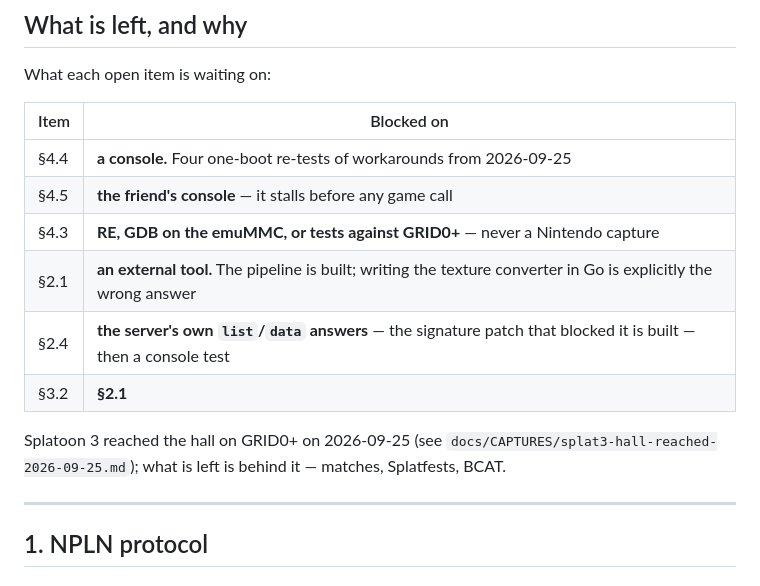
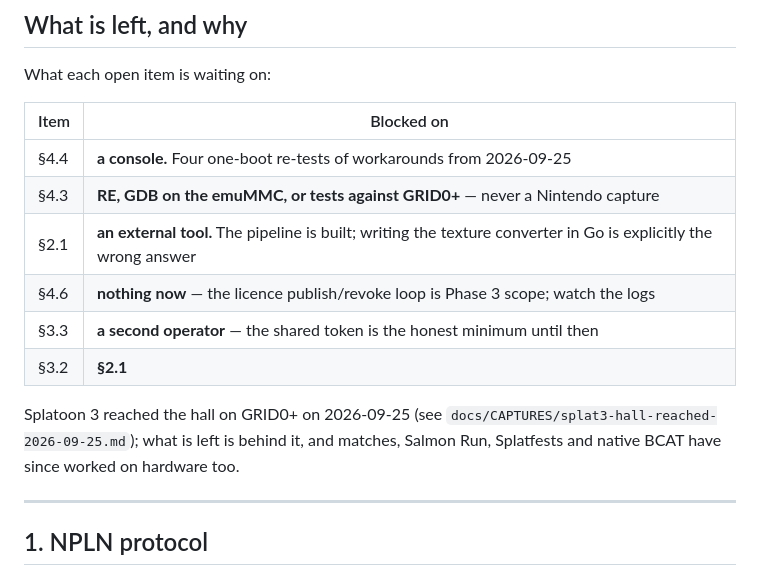
Before and after one commit to GRID0-net/grid0plus, a Markdown page: TODO.md, the part around the change. Drawn GitHub-style.

Commit message:
docs: Bring the open items table in TODO up to date
BCAT and the friend's stalled console were resolved but still listed as blocking, and the licence loop and dashboard auth were missing.

```diff
--- a/TODO.md
+++ b/TODO.md
@@ -56,15 +56,16 @@ What each open item is waiting on:
 | Item | Blocked on |
 | --- | --- |
 | §4.4 | **a console.** Four one-boot re-tests of workarounds from 2026-09-25 |
-| §4.5 | **the friend's console** — it stalls before any game call |
 | §4.3 | **RE, GDB on the emuMMC, or tests against GRID0+** — never a Nintendo capture |
 | §2.1 | **an external tool.** The pipeline is built; writing the texture converter in Go is explicitly the wrong answer |
-| §2.4 | **the server's own `list`/`data` answers** — the signature patch that blocked it is built — then a console test |
+| §4.6 | **nothing now** — the licence publish/revoke loop is Phase 3 scope; watch the logs |
+| §3.3 | **a second operator** — the shared token is the honest minimum until then |
 | §3.2 | **§2.1** |
 
 Splatoon 3 reached the hall on GRID0+ on 2026-09-25 (see
 `docs/CAPTURES/splat3-hall-reached-2026-09-25.md`); what is left is behind
-it — matches, Splatfests, BCAT.
+it, and matches, Salmon Run, Splatfests and native BCAT have since worked on
+hardware too.
 
 ---
 
```
